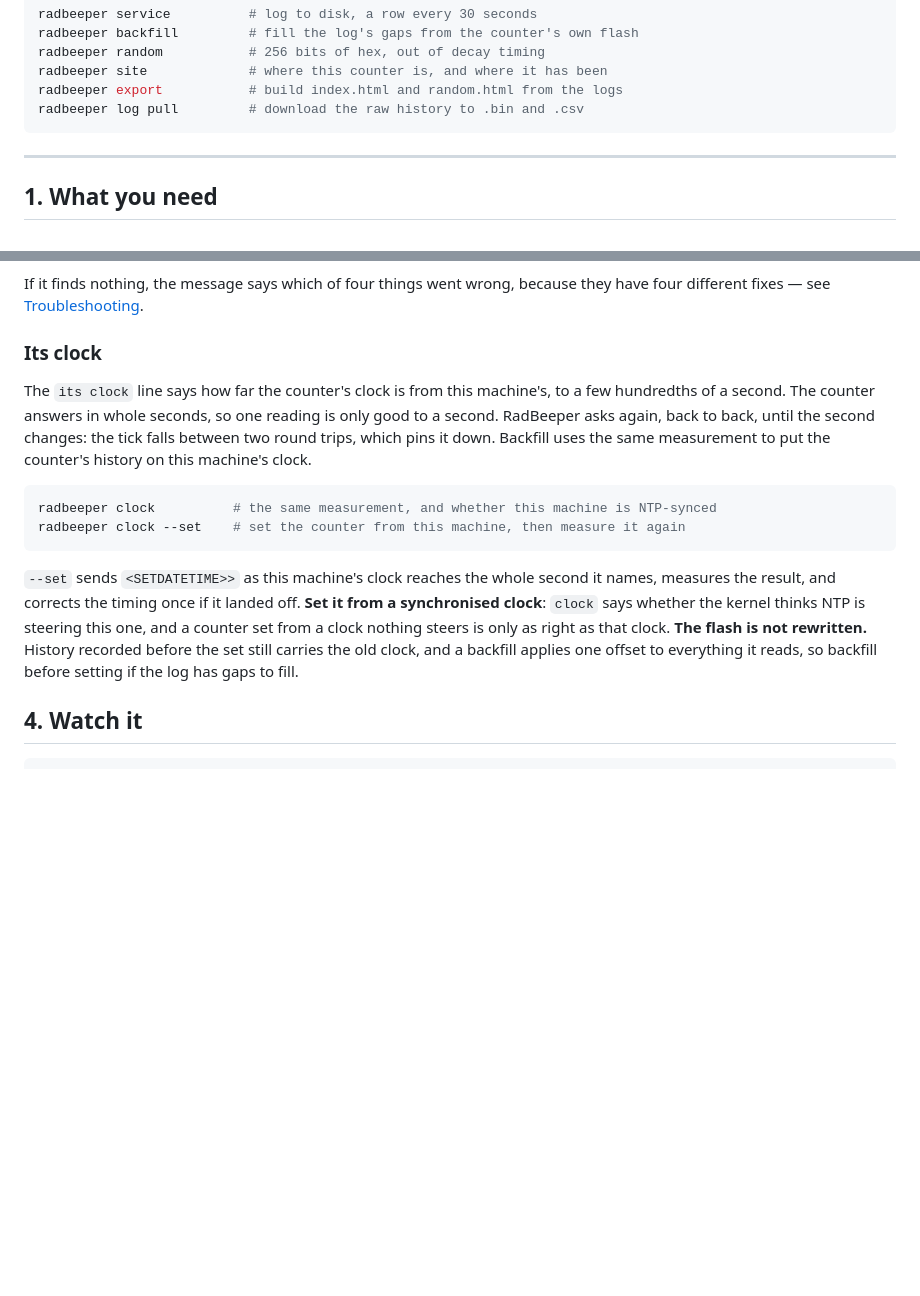
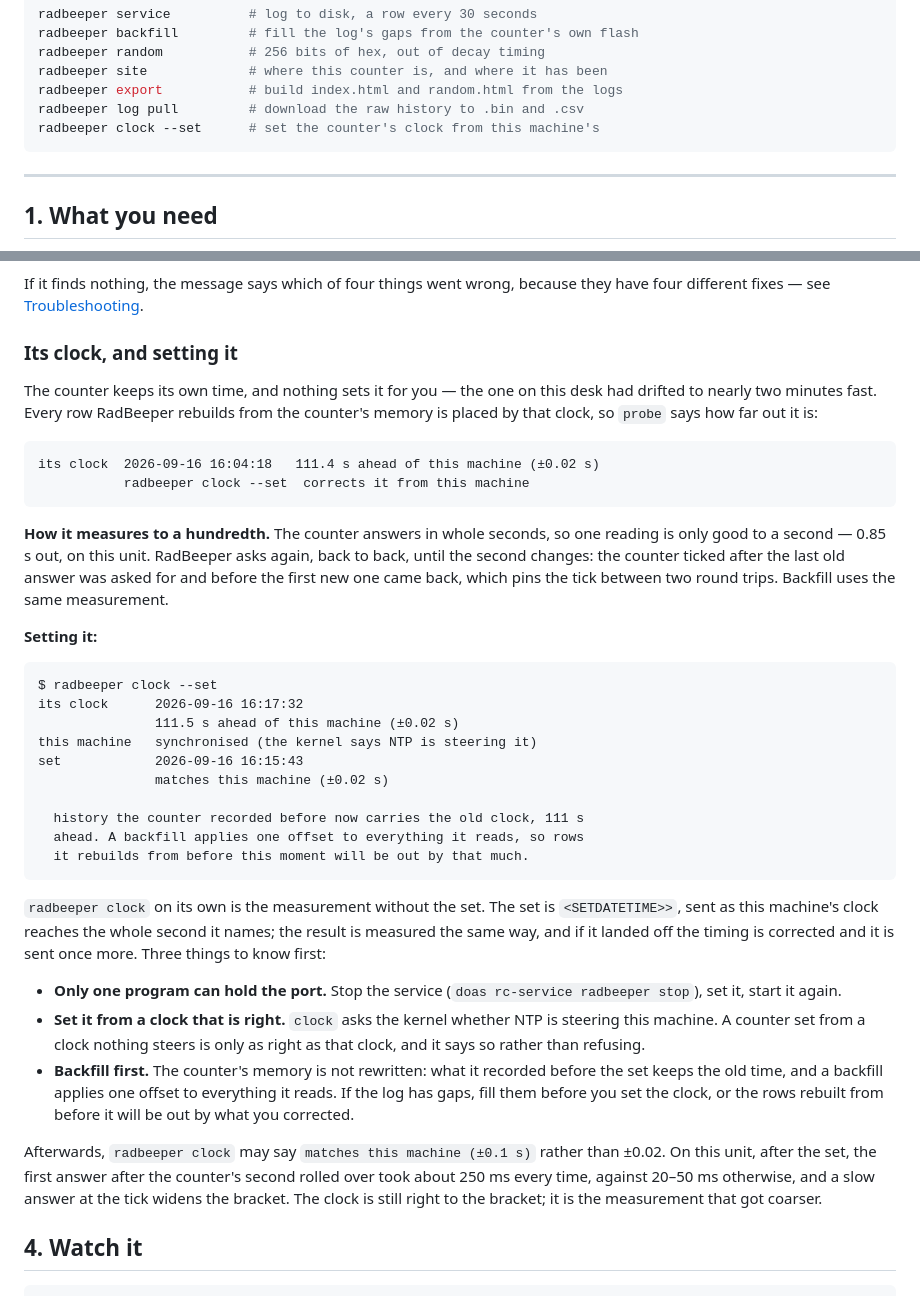
Before and after one commit to vonglurt/radbeeper, a Markdown page: README.md, 2 parts joined by grey strips. Rendered like a GitHub page; folded sections open; blank space fills up the shorter version.

Commit message:
README: setting the counter's clock, with the run that set this one
probe's clock line, how it measures to a hundredth, a real clock --set, and
the three things to know first: free the port, set it from a synced clock,
and backfill before setting because the flash keeps the old time. Also why
clock reads ±0.1 s afterwards on this unit, and clock --set in the list of
everything else it does.

Co-Authored-By: Claude Opus 5 (1M context) <noreply@anthropic.com>

````diff
--- a/README.md
+++ b/README.md
@@ -86,6 +86,7 @@ radbeeper random           # 256 bits of hex, out of decay timing
 radbeeper site             # where this counter is, and where it has been
 radbeeper export           # build index.html and random.html from the logs
 radbeeper log pull         # download the raw history to .bin and .csv
+radbeeper clock --set      # set the counter's clock from this machine's
 ```
 
 </details>
@@ -180,27 +181,58 @@ radbeeper probe
 If it finds nothing, the message says which of four things went wrong, because
 they have four different fixes — see [Troubleshooting](docs/troubleshooting.md).
 
-### Its clock
+### Its clock, and setting it
 
-The `its clock` line says how far the counter's clock is from this machine's,
-to a few hundredths of a second. The counter answers in whole seconds, so one
-reading is only good to a second. RadBeeper asks again, back to back, until the
-second changes: the tick falls between two round trips, which pins it down.
-Backfill uses the same measurement to put the counter's history on this
-machine's clock.
+The counter keeps its own time, and nothing sets it for you — the one on this
+desk had drifted to nearly two minutes fast. Every row RadBeeper rebuilds from
+the counter's memory is placed by that clock, so `probe` says how far out it is:
 
-```sh
-radbeeper clock          # the same measurement, and whether this machine is NTP-synced
-radbeeper clock --set    # set the counter from this machine, then measure it again
+```
+its clock  2026-09-16 16:04:18   111.4 s ahead of this machine (±0.02 s)
+           radbeeper clock --set  corrects it from this machine
 ```
 
-`--set` sends `<SETDATETIME>>` as this machine's clock reaches the whole second
-it names, measures the result, and corrects the timing once if it landed off.
-**Set it from a synchronised clock**: `clock` says whether the kernel thinks
-NTP is steering this one, and a counter set from a clock nothing steers is only
-as right as that clock. **The flash is not rewritten.** History recorded before
-the set still carries the old clock, and a backfill applies one offset to
-everything it reads, so backfill before setting if the log has gaps to fill.
+**How it measures to a hundredth.** The counter answers in whole seconds, so
+one reading is only good to a second — 0.85 s out, on this unit. RadBeeper asks
+again, back to back, until the second changes: the counter ticked after the last
+old answer was asked for and before the first new one came back, which pins the
+tick between two round trips. Backfill uses the same measurement.
+
+**Setting it:**
+
+```
+$ radbeeper clock --set
+its clock      2026-09-16 16:17:32
+               111.5 s ahead of this machine (±0.02 s)
+this machine   synchronised (the kernel says NTP is steering it)
+set            2026-09-16 16:15:43
+               matches this machine (±0.02 s)
+
+  history the counter recorded before now carries the old clock, 111 s
+  ahead. A backfill applies one offset to everything it reads, so rows
+  it rebuilds from before this moment will be out by that much.
+```
+
+`radbeeper clock` on its own is the measurement without the set. The set is
+`<SETDATETIME>>`, sent as this machine's clock reaches the whole second it
+names; the result is measured the same way, and if it landed off the timing is
+corrected and it is sent once more. Three things to know first:
+
+- **Only one program can hold the port.** Stop the service
+  (`doas rc-service radbeeper stop`), set it, start it again.
+- **Set it from a clock that is right.** `clock` asks the kernel whether NTP is
+  steering this machine. A counter set from a clock nothing steers is only as
+  right as that clock, and it says so rather than refusing.
+- **Backfill first.** The counter's memory is not rewritten: what it recorded
+  before the set keeps the old time, and a backfill applies one offset to
+  everything it reads. If the log has gaps, fill them before you set the clock,
+  or the rows rebuilt from before it will be out by what you corrected.
+
+Afterwards, `radbeeper clock` may say `matches this machine (±0.1 s)` rather
+than ±0.02. On this unit, after the set, the first answer after the counter's
+second rolled over took about 250 ms every time, against 20–50 ms otherwise,
+and a slow answer at the tick widens the bracket. The clock is still right to
+the bracket; it is the measurement that got coarser.
 
 ## 4. Watch it
 
````
